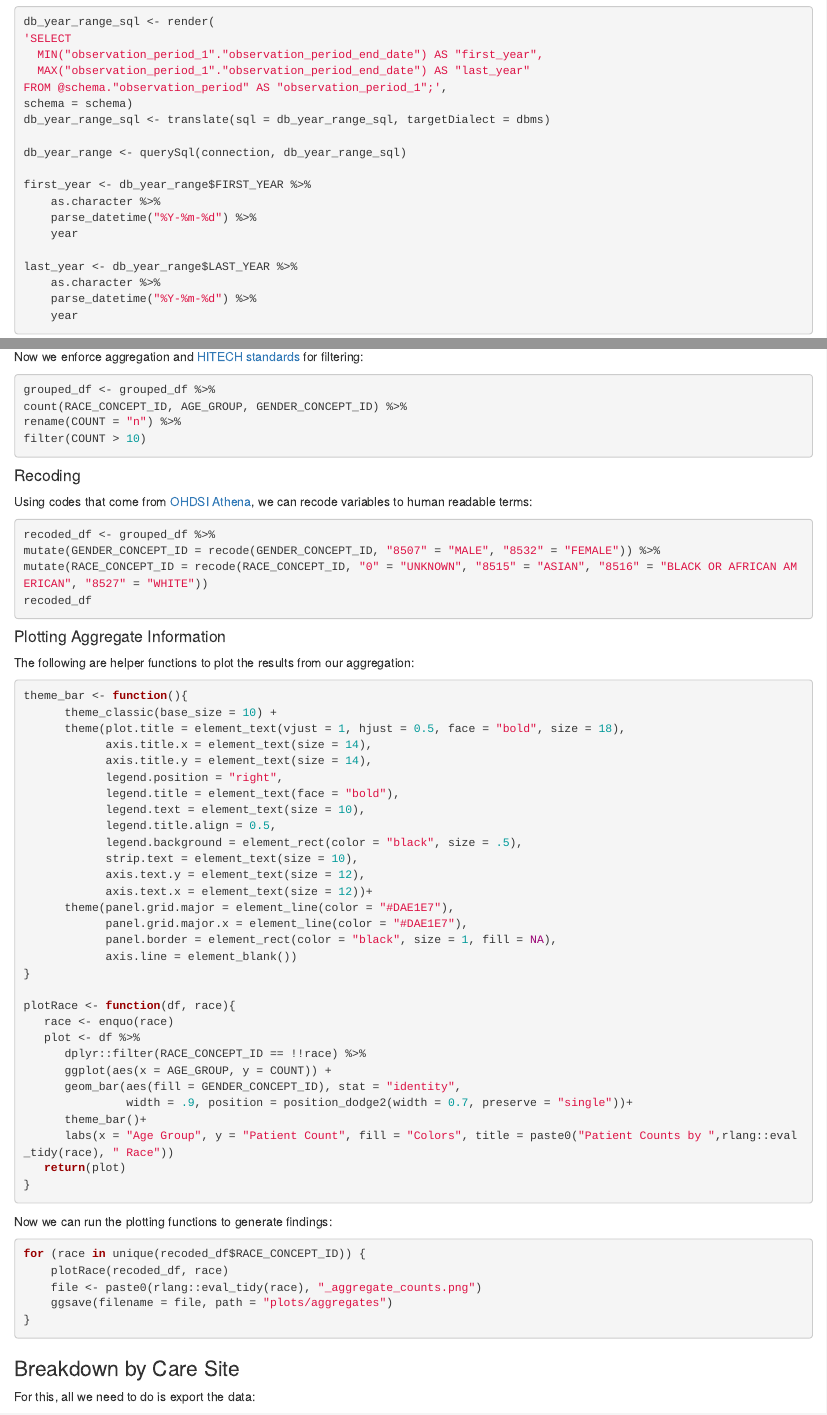
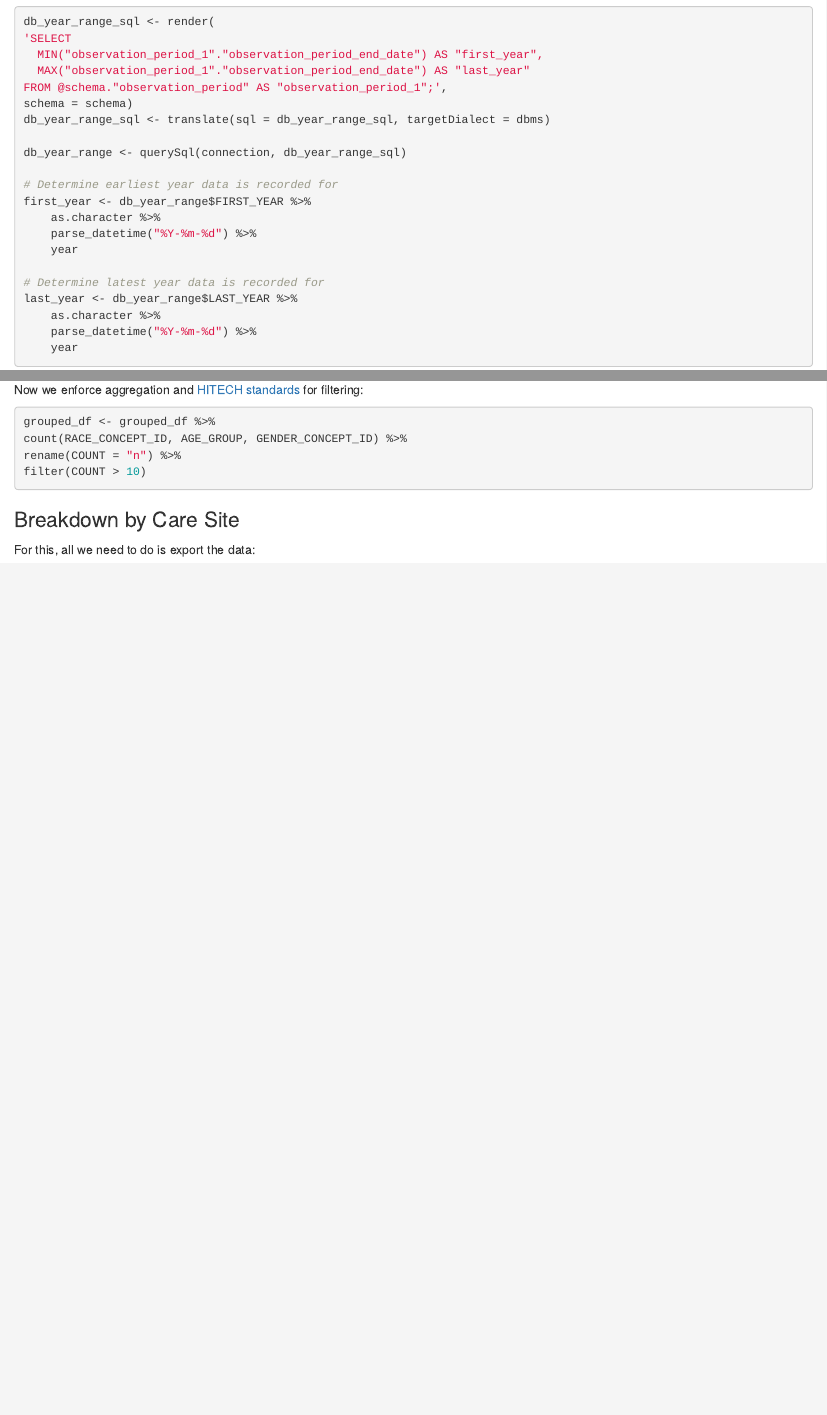
Before and after one commit to ohdsi-studies/MentalHealthEquity, an R Markdown document (feasibility/feasibility_test.Rmd): the page in a window 1100 px wide, from 4280 px down, and a second part further down, joined at a grey line. Rendered offline with R 4.5, knitr and Pandoc, with nearby package versions; some code elsewhere in the file could not run offline.

Commit message:
Simplified assessment done at each site; closes #28

````diff
--- a/feasibility/feasibility_test.Rmd
+++ b/feasibility/feasibility_test.Rmd
@@ -240,11 +240,13 @@ db_year_range_sql <- translate(sql = db_year_range_sql, targetDialect = dbms)
 
 db_year_range <- querySql(connection, db_year_range_sql)
 
+# Determine earliest year data is recorded for
 first_year <- db_year_range$FIRST_YEAR %>%
 	as.character %>%
 	parse_datetime("%Y-%m-%d") %>%
 	year
 
+# Determine latest year data is recorded for
 last_year <- db_year_range$LAST_YEAR %>%
 	as.character %>%
 	parse_datetime("%Y-%m-%d") %>%
@@ -394,64 +396,6 @@ rename(COUNT = "n") %>%
 filter(COUNT > 10)
 ```
 
-#### Recoding
-
-Using codes that come from [OHDSI Athena](https://athena.ohdsi.org/), we can recode variables to human readable terms:
-
-```{r, eval = FALSE}
-recoded_df <- grouped_df %>%
-mutate(GENDER_CONCEPT_ID = recode(GENDER_CONCEPT_ID, "8507" = "MALE", "8532" = "FEMALE")) %>%
-mutate(RACE_CONCEPT_ID = recode(RACE_CONCEPT_ID, "0" = "UNKNOWN", "8515" = "ASIAN", "8516" = "BLACK OR AFRICAN AMERICAN", "8527" = "WHITE"))
-recoded_df
-```
-
-#### Plotting Aggregate Information
-
-The following are helper functions to plot the results from our aggregation:
-
-```{r, eval = FALSE}
-theme_bar <- function(){
-      theme_classic(base_size = 10) +
-      theme(plot.title = element_text(vjust = 1, hjust = 0.5, face = "bold", size = 18),
-            axis.title.x = element_text(size = 14),
-            axis.title.y = element_text(size = 14),
-            legend.position = "right",
-            legend.title = element_text(face = "bold"),
-            legend.text = element_text(size = 10),
-            legend.title.align = 0.5,
-            legend.background = element_rect(color = "black", size = .5),
-            strip.text = element_text(size = 10),
-            axis.text.y = element_text(size = 12),
-            axis.text.x = element_text(size = 12))+
-      theme(panel.grid.major = element_line(color = "#DAE1E7"),
-            panel.grid.major.x = element_line(color = "#DAE1E7"),
-            panel.border = element_rect(color = "black", size = 1, fill = NA),
-            axis.line = element_blank())
-}
-
-plotRace <- function(df, race){
-   race <- enquo(race)
-   plot <- df %>%
-      dplyr::filter(RACE_CONCEPT_ID == !!race) %>%
-      ggplot(aes(x = AGE_GROUP, y = COUNT)) +
-      geom_bar(aes(fill = GENDER_CONCEPT_ID), stat = "identity",
-               width = .9, position = position_dodge2(width = 0.7, preserve = "single"))+
-      theme_bar()+
-      labs(x = "Age Group", y = "Patient Count", fill = "Colors", title = paste0("Patient Counts by ",rlang::eval_tidy(race), " Race"))
-   return(plot)
-}
-```
-
-Now we can run the plotting functions to generate findings:
-
-```{r, eval = FALSE}
-for (race in unique(recoded_df$RACE_CONCEPT_ID)) {
-	plotRace(recoded_df, race)
-	file <- paste0(rlang::eval_tidy(race), "_aggregate_counts.png")
-	ggsave(filename = file, path = "plots/aggregates")
-}
-```
-
 ### Breakdown by Care Site
 
 For this, all we need to do is export the data:
````
